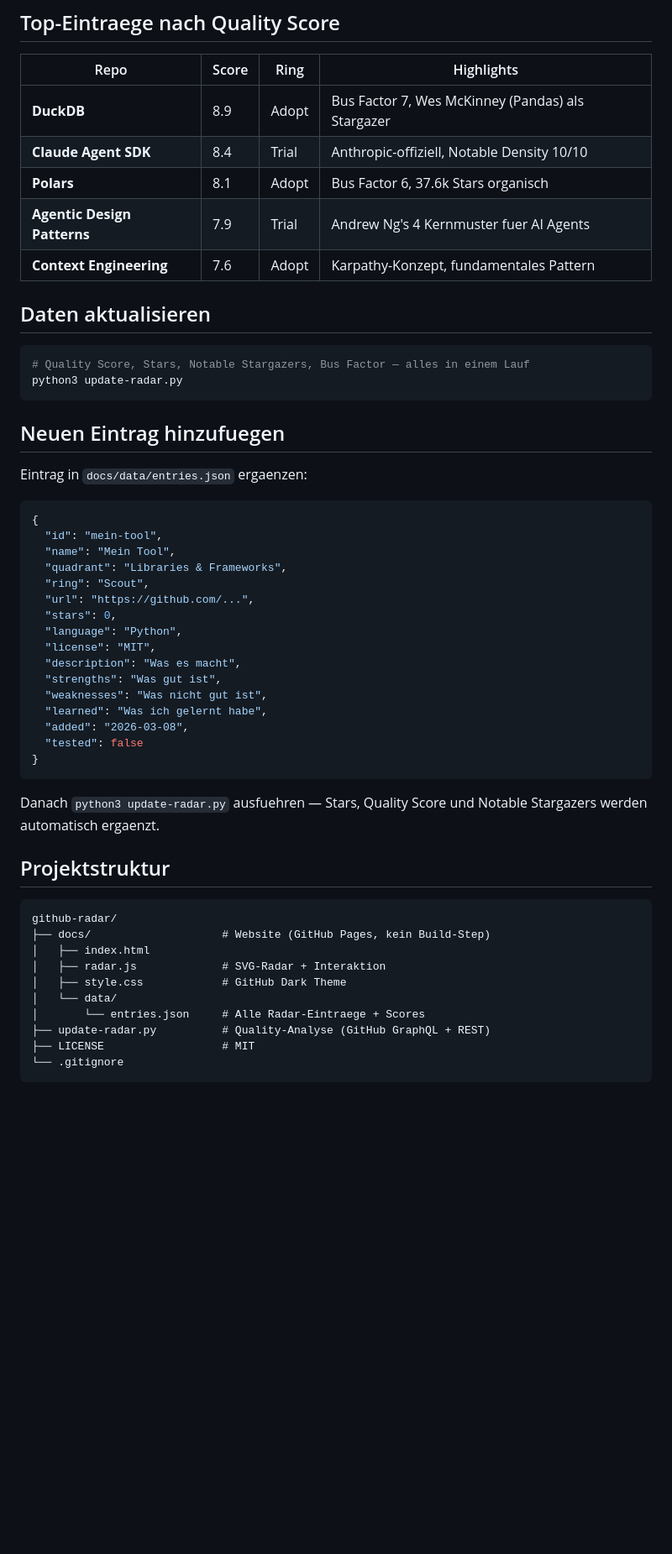
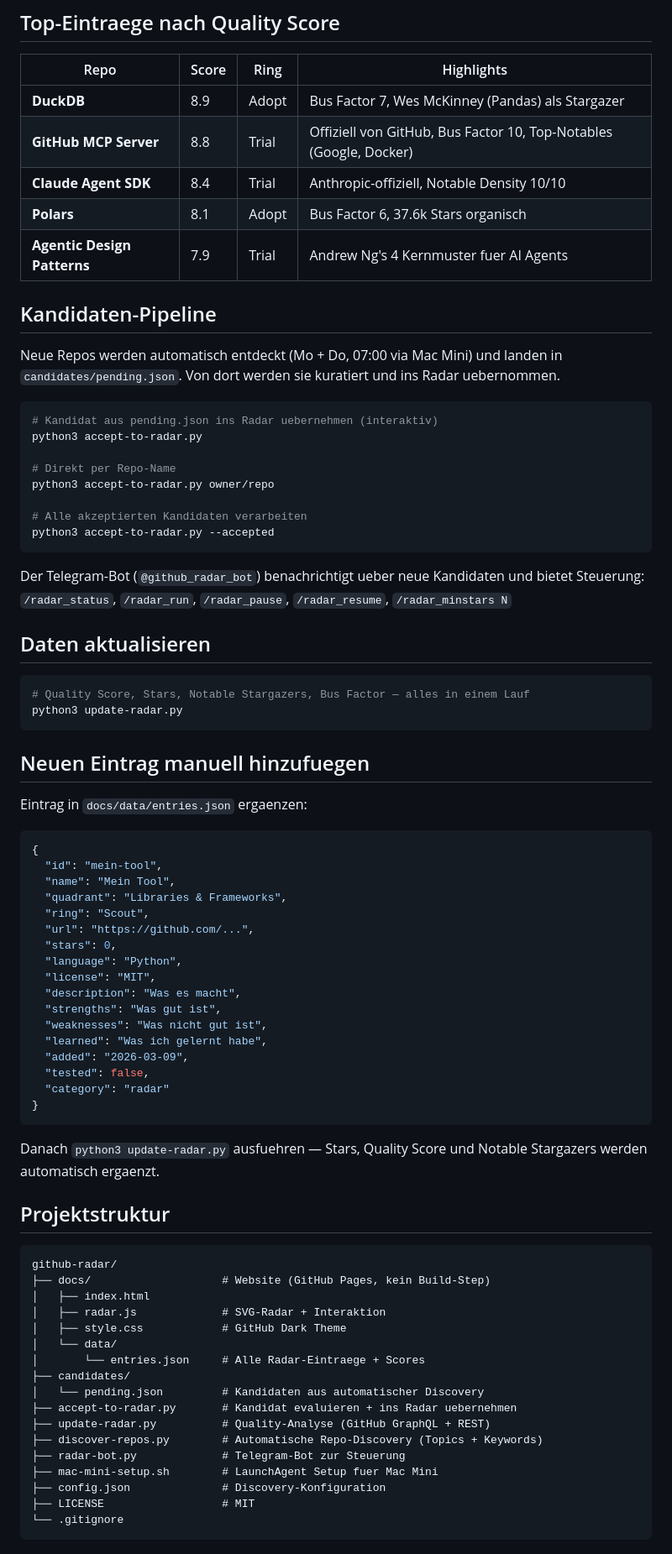
Before and after one commit to janrummel/github-radar, a Markdown page: README.md, the part around one of its changes. Shown at 84% size. Drawn GitHub-style; blank space fills up the shorter version.

Commit message:
Update README: add candidate pipeline docs, current entry count, project structure
Co-Authored-By: Claude Opus 4.6 <noreply@anthropic.com>

````diff
--- a/README.md
+++ b/README.md
@@ -59,10 +59,28 @@ Stichprobe dynamisch: Repos <5k Stars werden tiefer abgetastet (bis 1.000 Starga
 | Repo | Score | Ring | Highlights |
 |------|-------|------|------------|
 | **DuckDB** | 8.9 | Adopt | Bus Factor 7, Wes McKinney (Pandas) als Stargazer |
+| **GitHub MCP Server** | 8.8 | Trial | Offiziell von GitHub, Bus Factor 10, Top-Notables (Google, Docker) |
 | **Claude Agent SDK** | 8.4 | Trial | Anthropic-offiziell, Notable Density 10/10 |
 | **Polars** | 8.1 | Adopt | Bus Factor 6, 37.6k Stars organisch |
 | **Agentic Design Patterns** | 7.9 | Trial | Andrew Ng's 4 Kernmuster fuer AI Agents |
-| **Context Engineering** | 7.6 | Adopt | Karpathy-Konzept, fundamentales Pattern |
+
+## Kandidaten-Pipeline
+
+Neue Repos werden automatisch entdeckt (Mo + Do, 07:00 via Mac Mini) und landen in `candidates/pending.json`. Von dort werden sie kuratiert und ins Radar uebernommen.
+
+```bash
+# Kandidat aus pending.json ins Radar uebernehmen (interaktiv)
+python3 accept-to-radar.py
+
+# Direkt per Repo-Name
+python3 accept-to-radar.py owner/repo
+
+# Alle akzeptierten Kandidaten verarbeiten
+python3 accept-to-radar.py --accepted
+```
+
+Der Telegram-Bot (`@github_radar_bot`) benachrichtigt ueber neue Kandidaten und bietet Steuerung:
+`/radar_status`, `/radar_run`, `/radar_pause`, `/radar_resume`, `/radar_minstars N`
 
 ## Daten aktualisieren
 
@@ -71,7 +89,7 @@ Stichprobe dynamisch: Repos <5k Stars werden tiefer abgetastet (bis 1.000 Starga
 python3 update-radar.py
 ```
 
-## Neuen Eintrag hinzufuegen
+## Neuen Eintrag manuell hinzufuegen
 
 Eintrag in `docs/data/entries.json` ergaenzen:
 
@@ -89,8 +107,9 @@ Eintrag in `docs/data/entries.json` ergaenzen:
   "strengths": "Was gut ist",
   "weaknesses": "Was nicht gut ist",
   "learned": "Was ich gelernt habe",
-  "added": "2026-03-08",
-  "tested": false
+  "added": "2026-03-09",
+  "tested": false,
+  "category": "radar"
 }
 ```
 
@@ -106,7 +125,14 @@ github-radar/
 │   ├── style.css            # GitHub Dark Theme
 │   └── data/
 │       └── entries.json     # Alle Radar-Eintraege + Scores
+├── candidates/
+│   └── pending.json         # Kandidaten aus automatischer Discovery
+├── accept-to-radar.py       # Kandidat evaluieren + ins Radar uebernehmen
 ├── update-radar.py          # Quality-Analyse (GitHub GraphQL + REST)
+├── discover-repos.py        # Automatische Repo-Discovery (Topics + Keywords)
+├── radar-bot.py             # Telegram-Bot zur Steuerung
+├── mac-mini-setup.sh        # LaunchAgent Setup fuer Mac Mini
+├── config.json              # Discovery-Konfiguration
 ├── LICENSE                  # MIT
 └── .gitignore
 ```
````
Also changed, not shown: other parts of README.md (+1 -1 lines).
